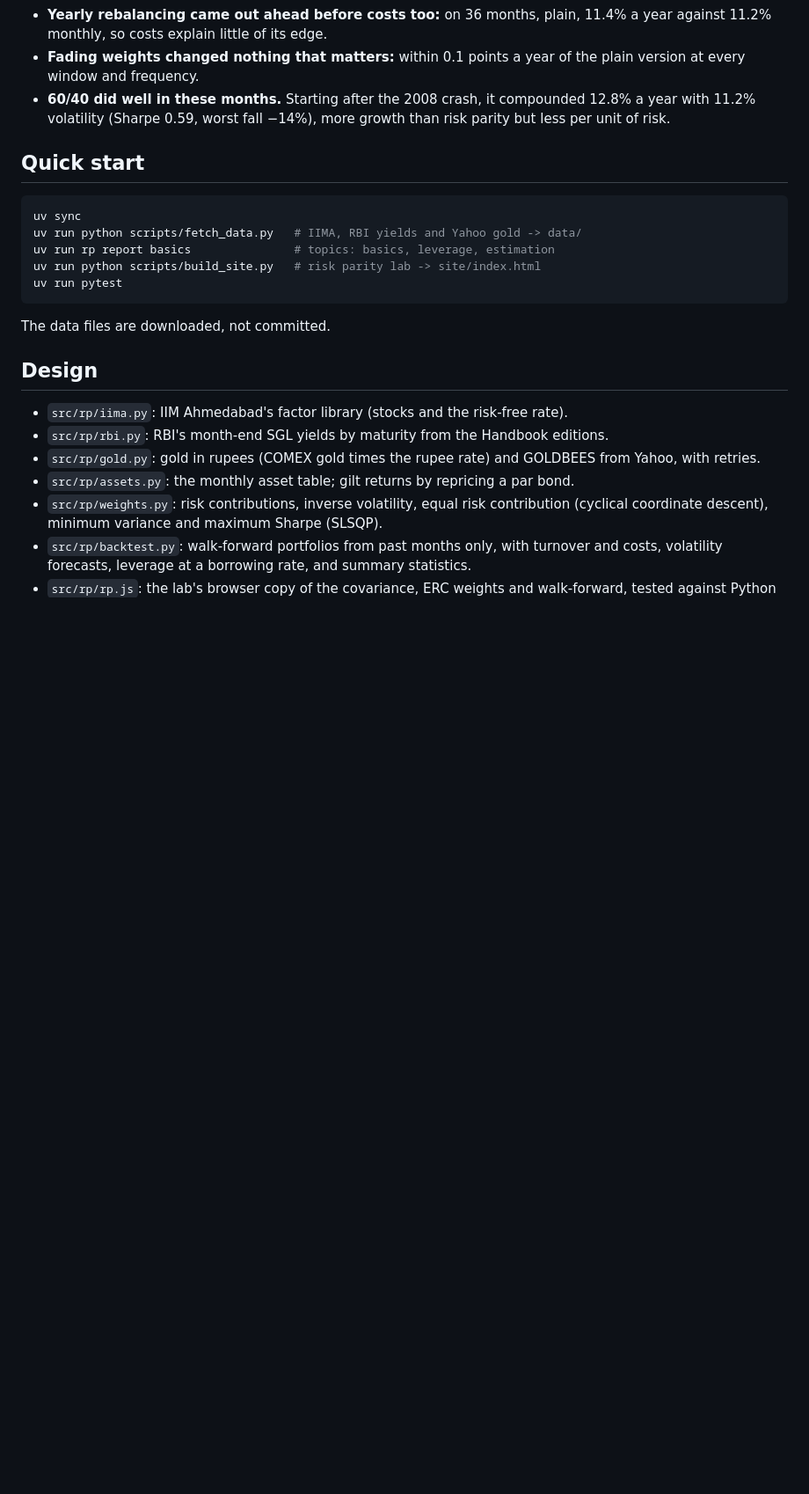
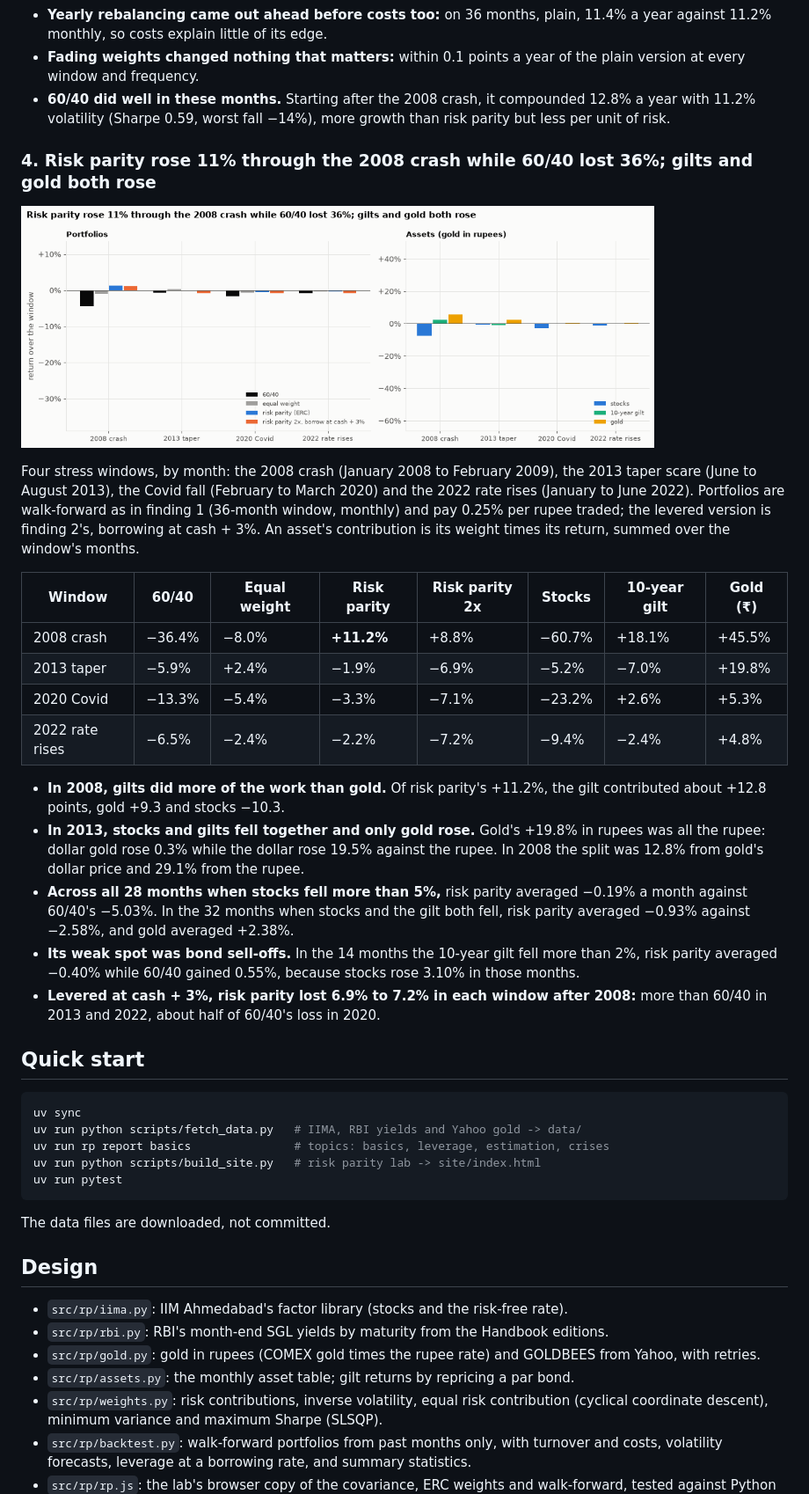
Before and after one commit to Dhirajdas18/risk-parity, a Markdown page: README.md, the part around one of its changes. Shown at 88% size. Rendered like a GitHub page; pictures changed too: docs/img/crises.gif (added); blank space fills up the shorter version.

Commit message:
feat: risk parity through 2008, the 2013 taper, Covid and 2022, with each asset's contribution and gold split into dollar price and rupee

````diff
--- a/README.md
+++ b/README.md
@@ -107,12 +107,42 @@ rebalancing gains are not included.
   11.2% volatility (Sharpe 0.59, worst fall −14%), more growth than risk parity but less per unit of
   risk.
 
+### 4. Risk parity rose 11% through the 2008 crash while 60/40 lost 36%; gilts and gold both rose
+
+<a href="docs/img/crises.png"><picture><source media="(prefers-reduced-motion: reduce)" srcset="docs/img/crises.png"><img src="docs/img/crises.gif" alt="Returns of 60/40, equal weight, risk parity and levered risk parity, and of stocks, the 10-year gilt and gold, over the 2008 crash, the 2013 taper, the 2020 Covid fall and the 2022 rate rises" width="720"></picture></a>
+
+Four stress windows, by month: the 2008 crash (January 2008 to February 2009), the 2013 taper scare
+(June to August 2013), the Covid fall (February to March 2020) and the 2022 rate rises (January to
+June 2022). Portfolios are walk-forward as in finding 1 (36-month window, monthly) and pay 0.25% per
+rupee traded; the levered version is finding 2's, borrowing at cash + 3%. An asset's contribution is
+its weight times its return, summed over the window's months.
+
+| Window | 60/40 | Equal weight | Risk parity | Risk parity 2x | Stocks | 10-year gilt | Gold (₹) |
+|---|---|---|---|---|---|---|---|
+| 2008 crash | −36.4% | −8.0% | **+11.2%** | +8.8% | −60.7% | +18.1% | +45.5% |
+| 2013 taper | −5.9% | +2.4% | −1.9% | −6.9% | −5.2% | −7.0% | +19.8% |
+| 2020 Covid | −13.3% | −5.4% | −3.3% | −7.1% | −23.2% | +2.6% | +5.3% |
+| 2022 rate rises | −6.5% | −2.4% | −2.2% | −7.2% | −9.4% | −2.4% | +4.8% |
+
+- **In 2008, gilts did more of the work than gold.** Of risk parity's +11.2%, the gilt contributed
+  about +12.8 points, gold +9.3 and stocks −10.3.
+- **In 2013, stocks and gilts fell together and only gold rose.** Gold's +19.8% in rupees was all the
+  rupee: dollar gold rose 0.3% while the dollar rose 19.5% against the rupee. In 2008 the split
+  was 12.8% from gold's dollar price and 29.1% from the rupee.
+- **Across all 28 months when stocks fell more than 5%,** risk parity averaged −0.19% a month
+  against 60/40's −5.03%. In the 32 months when stocks and the gilt both fell, risk parity averaged
+  −0.93% against −2.58%, and gold averaged +2.38%.
+- **Its weak spot was bond sell-offs.** In the 14 months the 10-year gilt fell more than 2%, risk
+  parity averaged −0.40% while 60/40 gained 0.55%, because stocks rose 3.10% in those months.
+- **Levered at cash + 3%, risk parity lost 6.9% to 7.2% in each window after 2008:** more than
+  60/40 in 2013 and 2022, about half of 60/40's loss in 2020.
+
 ## Quick start
 
 ```bash
 uv sync
 uv run python scripts/fetch_data.py   # IIMA, RBI yields and Yahoo gold -> data/
-uv run rp report basics               # topics: basics, leverage, estimation
+uv run rp report basics               # topics: basics, leverage, estimation, crises
 uv run python scripts/build_site.py   # risk parity lab -> site/index.html
 uv run pytest
 ```
````
Also changed, not shown: other parts of README.md (+1 -1 lines), docs/img/crises.png (added), 1 other file.
